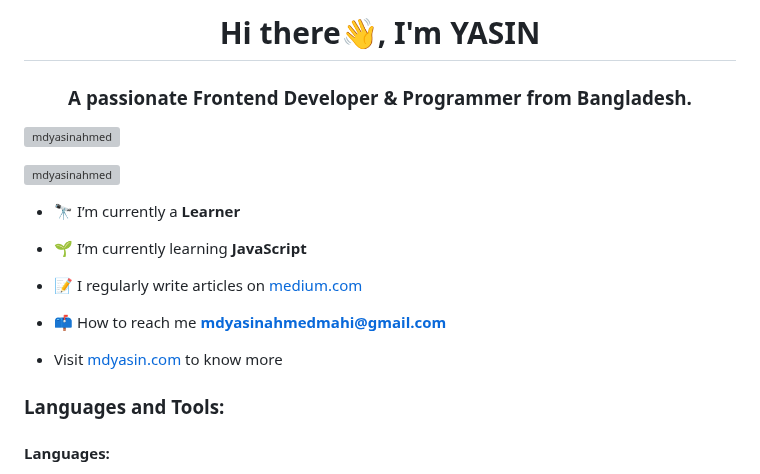
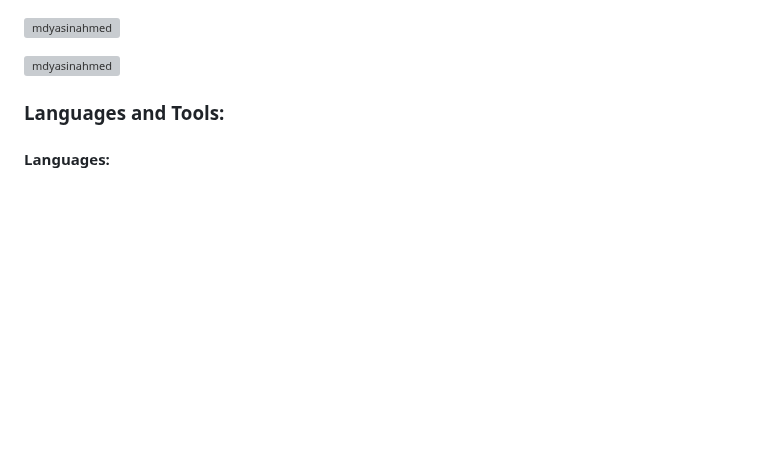
Before and after one commit to mdyasinahmed/mdyasinahmed, a Markdown page: README.md, the part around the change. GitHub-like rendering; blank space fills up the shorter version; grey boxes are pictures that could not be loaded.

```diff
--- a/README.md
+++ b/README.md
@@ -1,6 +1,3 @@
-<h1 align="center" >Hi there👋, I'm YASIN</h1>
-<h3 align="center">A passionate Frontend Developer & Programmer from Bangladesh.</h3>
-
 <p align="left">
     <img src="https://komarev.com/ghpvc/?username=mdyasinahmed&label=Profile%20views&color=0e75b6&style=flat" alt="mdyasinahmed" />
 </p>
@@ -8,17 +5,6 @@
 <p align="left">
     <a href="https://github.com/ryo-ma/github-profile-trophy"><img src="https://github-profile-trophy.vercel.app/?username=mdyasinahmed&theme=onedark" alt="mdyasinahmed" /></a>
 </p>
-
-- 🔭 I’m currently a **Learner**
-
-- 🌱 I’m currently learning **JavaScript**
-
-- 📝 I regularly write articles on [medium.com](https://medium.com/@md_yasinahmed)
-
-- 📫 How to reach me **mdyasinahmedmahi@gmail.com**
-
-- Visit [mdyasin.com](https://mdyasin.com) to know more
-
 
 <h3 align="left">Languages and Tools:</h3>
 <p><h4 align="left">Languages:</h4>
```
